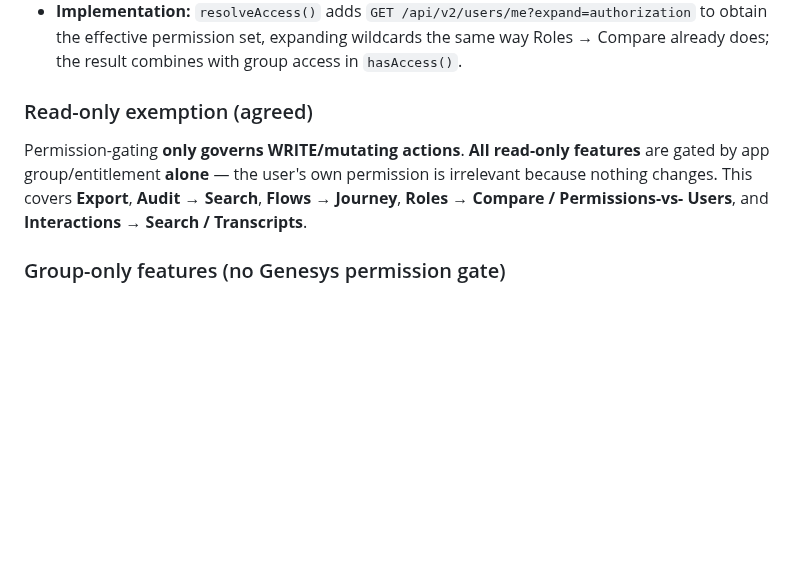
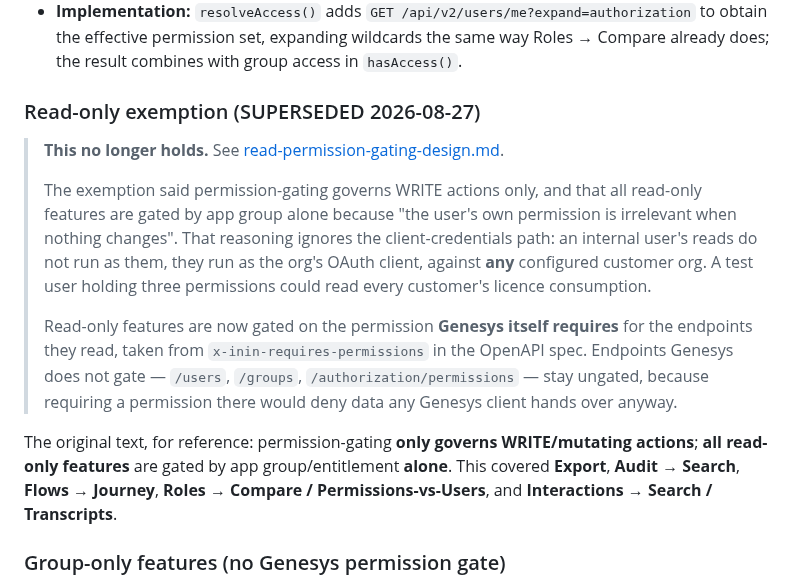
Before and after one commit to XxMasterbeasTxX/genesys-admin-app, a Markdown page: docs/customer-facing-plan.md, the part around the change. Drawn GitHub-style; blank space fills up the shorter version.

```diff
--- a/docs/customer-facing-plan.md
+++ b/docs/customer-facing-plan.md
@@ -137,11 +137,25 @@ against **any** customer org (still executed via client-credentials).
   the effective permission set, expanding wildcards the same way Roles → Compare already does; the
   result combines with group access in `hasAccess()`.
 
-### Read-only exemption (agreed)
-Permission-gating **only governs WRITE/mutating actions**. **All read-only features** are gated by
-app group/entitlement **alone** — the user's own permission is irrelevant because nothing changes.
-This covers **Export**, **Audit → Search**, **Flows → Journey**, **Roles → Compare / Permissions-vs-
-Users**, and **Interactions → Search / Transcripts**.
+### Read-only exemption (SUPERSEDED 2026-08-27)
+> **This no longer holds.** See
+> [read-permission-gating-design.md](read-permission-gating-design.md).
+>
+> The exemption said permission-gating governs WRITE actions only, and that all read-only features
+> are gated by app group alone because "the user's own permission is irrelevant when nothing
+> changes". That reasoning ignores the client-credentials path: an internal user's reads do not run
+> as them, they run as the org's OAuth client, against **any** configured customer org. A test user
+> holding three permissions could read every customer's licence consumption.
+>
+> Read-only features are now gated on the permission **Genesys itself requires** for the endpoints
+> they read, taken from `x-inin-requires-permissions` in the OpenAPI spec. Endpoints Genesys does
+> not gate — `/users`, `/groups`, `/authorization/permissions` — stay ungated, because requiring a
+> permission there would deny data any Genesys client hands over anyway.
+
+The original text, for reference: permission-gating **only governs WRITE/mutating actions**; **all
+read-only features** are gated by app group/entitlement **alone**. This covered **Export**,
+**Audit → Search**, **Flows → Journey**, **Roles → Compare / Permissions-vs-Users**, and
+**Interactions → Search / Transcripts**.
 
 ### Group-only features (no Genesys permission gate)
 - **Export** — read-only, runs via OAuth client-creds; the **OAuth client's** perms matter, not the
```
Also changed, not shown: README.md (+3 -3 lines), docs/setup-guide.md (+5 -5 lines).
